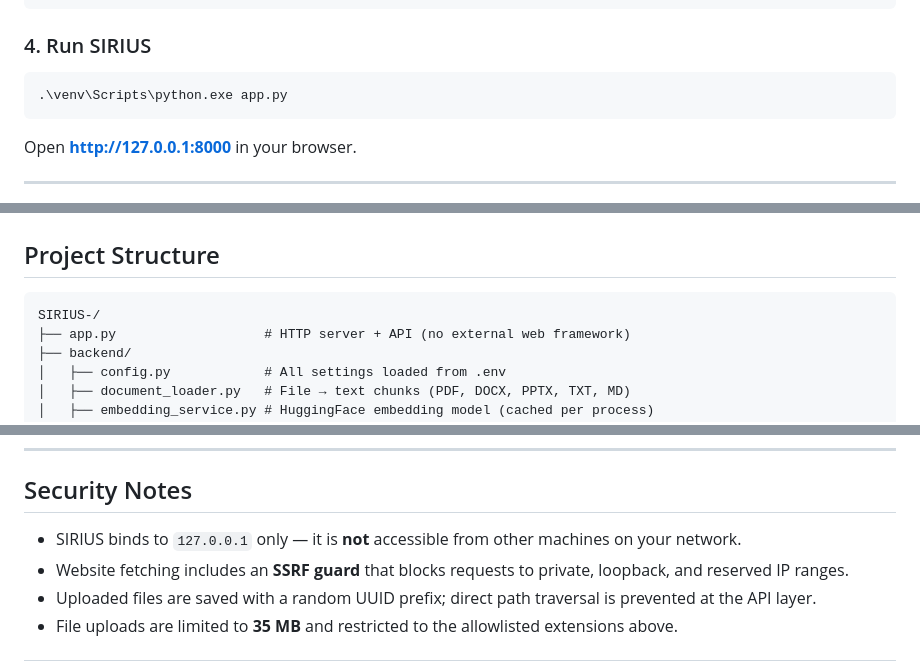
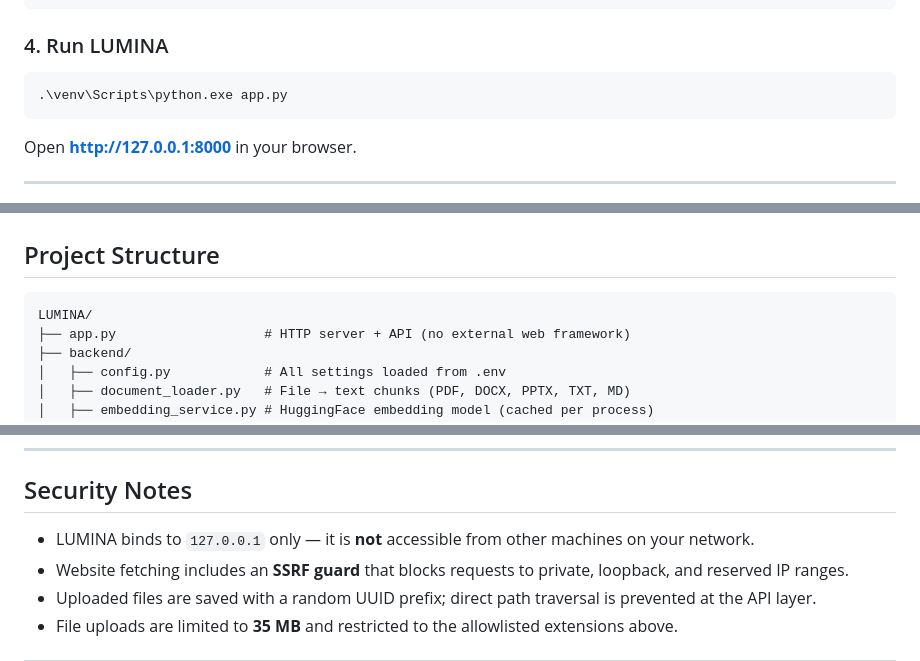
Before and after one commit to shivansh-dhakad/Lumina, a Markdown page: README.md, 3 parts joined by grey strips. Drawn GitHub-style.

Commit message:
Rename SIRIUS to LUMINA in README.md

````diff
--- a/README.md
+++ b/README.md
@@ -40,7 +40,7 @@ CHUNK_OVERLAP=150
 PORT=8000
 ```
 
-### 4. Run SIRIUS
+### 4. Run LUMINA
 
 ```powershell
 .\venv\Scripts\python.exe app.py
@@ -78,7 +78,7 @@ Open **http://127.0.0.1:8000** in your browser.
 ## Project Structure
 
 ```
-SIRIUS-/
+LUMINA/
 ├── app.py                   # HTTP server + API (no external web framework)
 ├── backend/
 │   ├── config.py            # All settings loaded from .env
@@ -158,7 +158,7 @@ To swap providers later (e.g. ChromaDB → FAISS, HuggingFace → Ollama), you o
 
 ## Security Notes
 
-- SIRIUS binds to `127.0.0.1` only — it is **not** accessible from other machines on your network.
+- LUMINA binds to `127.0.0.1` only — it is **not** accessible from other machines on your network.
 - Website fetching includes an **SSRF guard** that blocks requests to private, loopback, and reserved IP ranges.
 - Uploaded files are saved with a random UUID prefix; direct path traversal is prevented at the API layer.
 - File uploads are limited to **35 MB** and restricted to the allowlisted extensions above.
````
